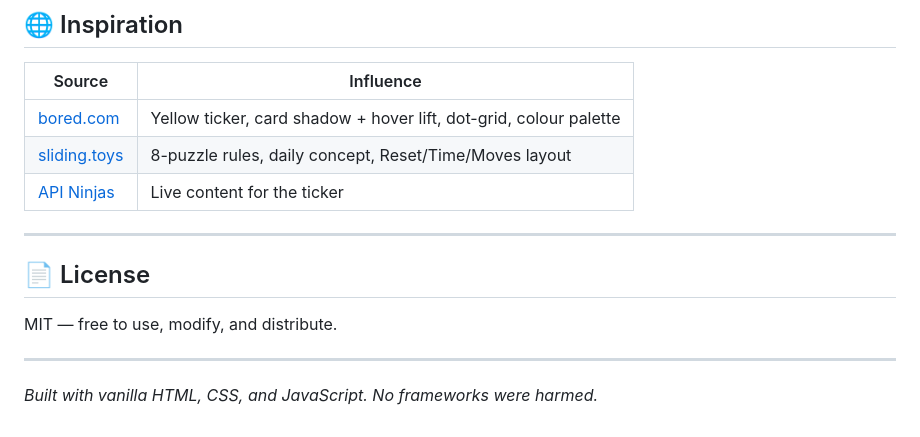
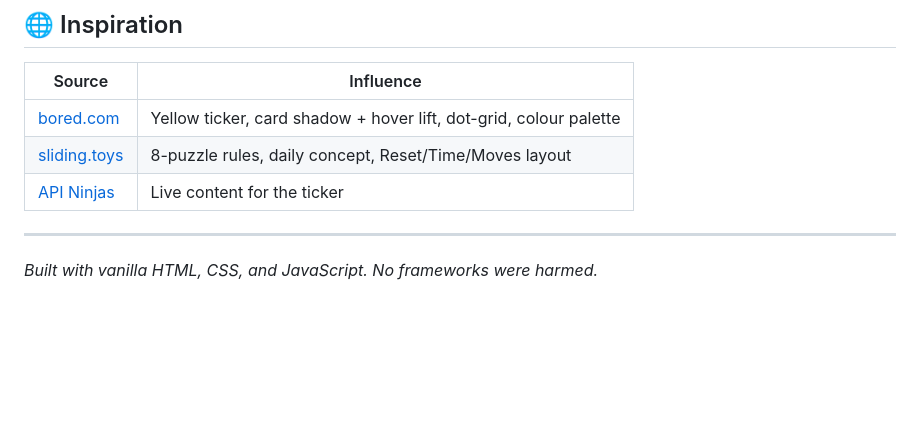
Before and after one commit to Kavypatel07/Bored_Puzzle, a Markdown page: README.md, the part around one of its changes. Drawn GitHub-style; blank space fills up the shorter version.

Commit message:
Revise README with new demo images
Updated project demo images and removed license section.

```diff
--- a/README.md
+++ b/README.md
@@ -261,11 +277,6 @@ No problem. The app detects a missing key and silently uses the built-in seed po
 | [sliding.toys](https://sliding.toys/mystic-square/8-puzzle/daily/) | 8-puzzle rules, daily concept, Reset/Time/Moves layout |
 | [API Ninjas](https://api-ninjas.com/) | Live content for the ticker |
 
----
-
-## 📄 License
-
-MIT — free to use, modify, and distribute.
 
 ---
 
```
Also changed, not shown: other parts of README.md (+16 -0 lines).
